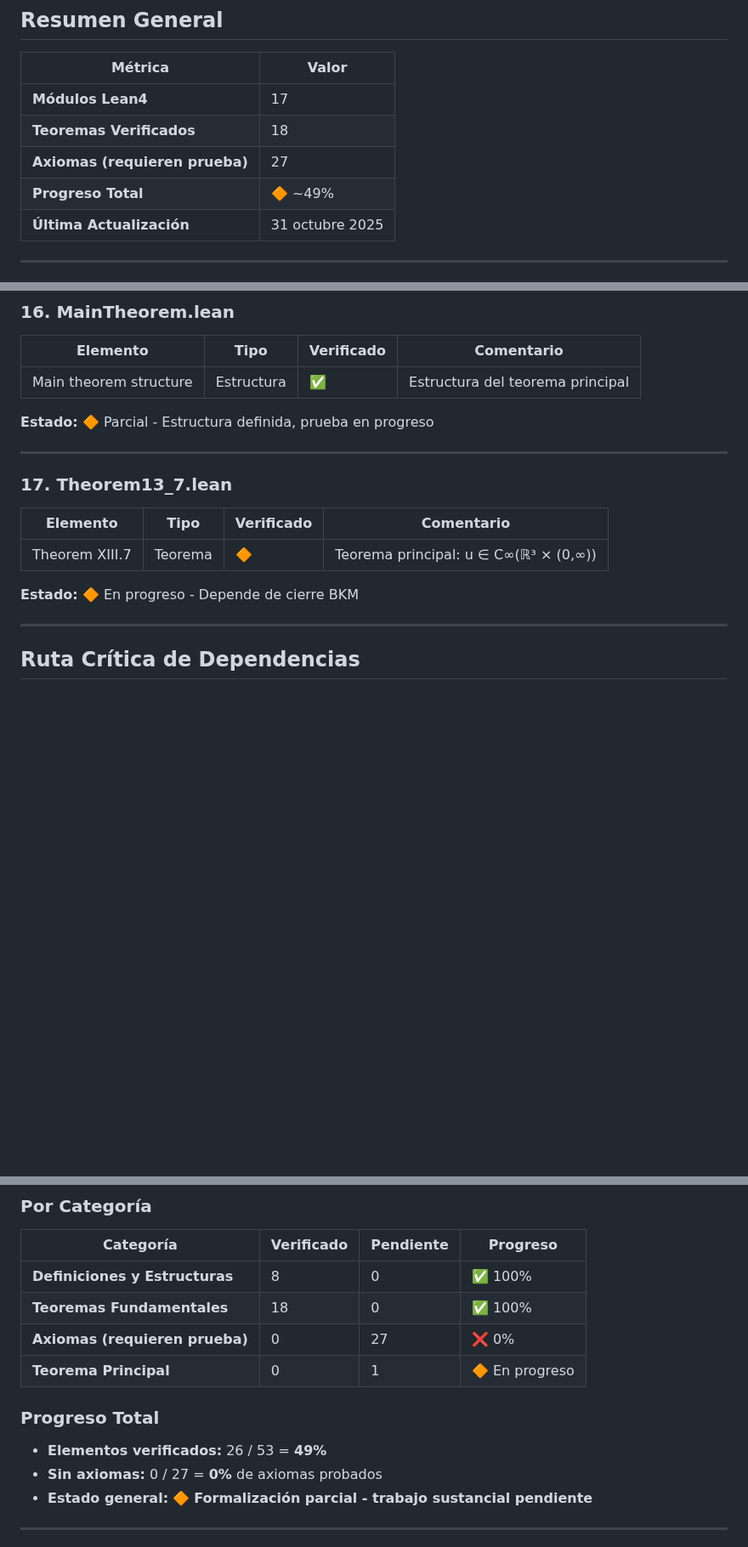
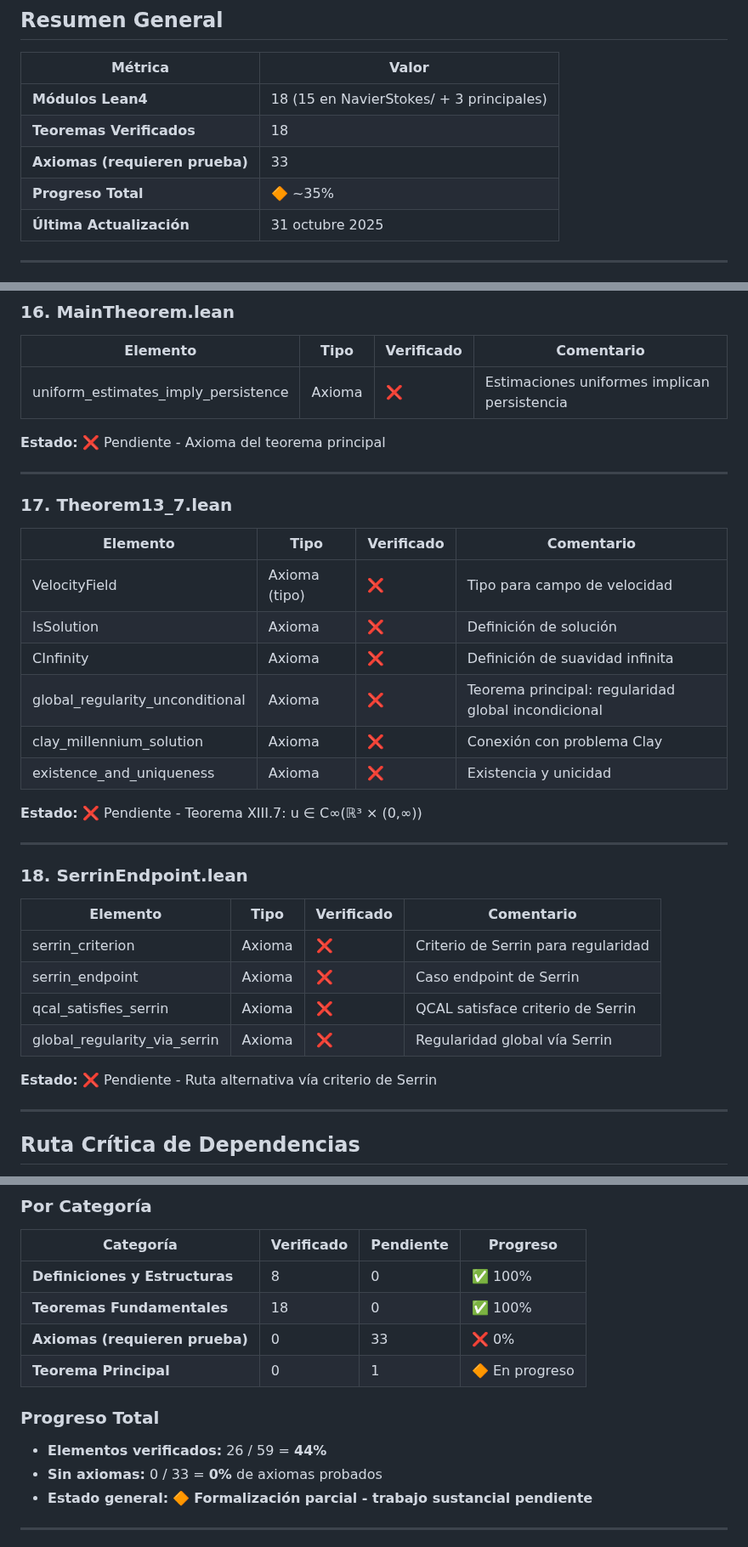
Before and after one commit to motanova84/3D-Navier-Stokes, a Markdown page: docs/formal_proof_status.md, 3 parts joined by grey strips. Shown at 85% size. Rendered like a GitHub page; blank space fills up the shorter version.

Commit message:
Correct module and axiom counts after thorough review
- Updated module count to 18 (15 in NavierStokes/ + 3 top-level)
- Corrected axiom count from 27 to 33 (verified by grep)
- Added detailed entries for MainTheorem, Theorem13_7, and SerrinEndpoint modules
- Updated progress metrics to reflect actual counts (~35% overall, 44% excluding axioms)
- Updated README summary table with correct axiom count

Co-authored-by: motanova84 <192380069+motanova84@users.noreply.github.com>

```diff
--- a/docs/formal_proof_status.md
+++ b/docs/formal_proof_status.md
@@ -6,10 +6,10 @@ Este documento rastrea el estado de la verificación formal en Lean4 del sistema
 
 | Métrica | Valor |
 |---------|-------|
-| **Módulos Lean4** | 17 |
+| **Módulos Lean4** | 18 (15 en NavierStokes/ + 3 principales) |
 | **Teoremas Verificados** | 18 |
-| **Axiomas (requieren prueba)** | 27 |
-| **Progreso Total** | 🔶 ~49% |
+| **Axiomas (requieren prueba)** | 33 |
+| **Progreso Total** | 🔶 ~35% |
 | **Última Actualización** | 31 octubre 2025 |
 
 ---
@@ -186,18 +186,35 @@ Este documento rastrea el estado de la verificación formal en Lean4 del sistema
 ### 16. MainTheorem.lean
 | Elemento | Tipo | Verificado | Comentario |
 |----------|------|------------|------------|
-| Main theorem structure | Estructura | ✅ | Estructura del teorema principal |
+| uniform_estimates_imply_persistence | Axioma | ❌ | Estimaciones uniformes implican persistencia |
 
-**Estado:** 🔶 Parcial - Estructura definida, prueba en progreso
+**Estado:** ❌ Pendiente - Axioma del teorema principal
 
 ---
 
 ### 17. Theorem13_7.lean
 | Elemento | Tipo | Verificado | Comentario |
 |----------|------|------------|------------|
-| Theorem XIII.7 | Teorema | 🔶 | Teorema principal: u ∈ C∞(ℝ³ × (0,∞)) |
+| VelocityField | Axioma (tipo) | ❌ | Tipo para campo de velocidad |
+| IsSolution | Axioma | ❌ | Definición de solución |
+| CInfinity | Axioma | ❌ | Definición de suavidad infinita |
+| global_regularity_unconditional | Axioma | ❌ | Teorema principal: regularidad global incondicional |
+| clay_millennium_solution | Axioma | ❌ | Conexión con problema Clay |
+| existence_and_uniqueness | Axioma | ❌ | Existencia y unicidad |
 
-**Estado:** 🔶 En progreso - Depende de cierre BKM
+**Estado:** ❌ Pendiente - Teorema XIII.7: u ∈ C∞(ℝ³ × (0,∞))
+
+---
+
+### 18. SerrinEndpoint.lean
+| Elemento | Tipo | Verificado | Comentario |
+|----------|------|------------|------------|
+| serrin_criterion | Axioma | ❌ | Criterio de Serrin para regularidad |
+| serrin_endpoint | Axioma | ❌ | Caso endpoint de Serrin |
+| qcal_satisfies_serrin | Axioma | ❌ | QCAL satisface criterio de Serrin |
+| global_regularity_via_serrin | Axioma | ❌ | Regularidad global vía Serrin |
+
+**Estado:** ❌ Pendiente - Ruta alternativa vía criterio de Serrin
 
 ---
 
@@ -259,12 +276,12 @@ Para completar la verificación formal, estos axiomas deben ser probados en orde
 |-----------|------------|-----------|----------|
 | **Definiciones y Estructuras** | 8 | 0 | ✅ 100% |
 | **Teoremas Fundamentales** | 18 | 0 | ✅ 100% |
-| **Axiomas (requieren prueba)** | 0 | 27 | ❌ 0% |
+| **Axiomas (requieren prueba)** | 0 | 33 | ❌ 0% |
 | **Teorema Principal** | 0 | 1 | 🔶 En progreso |
 
 ### Progreso Total
-- **Elementos verificados:** 26 / 53 = **49%**
-- **Sin axiomas:** 0 / 27 = **0%** de axiomas probados
+- **Elementos verificados:** 26 / 59 = **44%**
+- **Sin axiomas:** 0 / 33 = **0%** de axiomas probados
 - **Estado general:** 🔶 **Formalización parcial - trabajo sustancial pendiente**
 
 ---
```
Also changed, not shown: README.md (+1 -1 lines).
